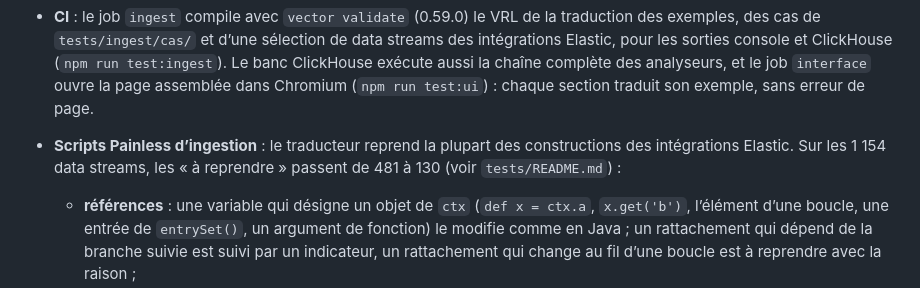
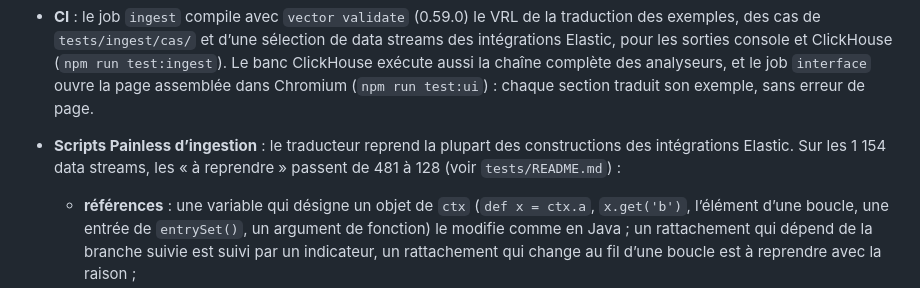
Before and after one commit to OlivMartins/passerelle, a Markdown page: CHANGELOG.md, the part around the change. GitHub-like rendering.

Commit message:
Documentation : couverture remesurée (128 à reprendre)

```diff
--- a/CHANGELOG.md
+++ b/CHANGELOG.md
@@ -23,7 +23,7 @@ Horizon 2 : au-delà des requêtes et des pipelines Logstash, Passerelle lit dé
 - **Interface** : deux nouvelles sections, « Ingestion » et « Autres sources » (Kibana, Grafana, schéma, analyseurs), avec dépôt de fichiers par type ; l’API et la ligne de commande y sont listées.
 - **CI** : le job `ingest` compile avec `vector validate` (0.59.0) le VRL de la traduction des exemples, des cas de `tests/ingest/cas/` et d’une sélection de data streams des intégrations Elastic, pour les sorties console et ClickHouse (`npm run test:ingest`). Le banc ClickHouse exécute aussi la chaîne complète des analyseurs, et le job `interface` ouvre la page assemblée dans Chromium (`npm run test:ui`) : chaque section traduit son exemple, sans erreur de page.
 
-- **Scripts Painless d’ingestion** : le traducteur reprend la plupart des constructions des intégrations Elastic. Sur les 1 154 data streams, les « à reprendre » passent de 481 à 130 (voir `tests/README.md`) :
+- **Scripts Painless d’ingestion** : le traducteur reprend la plupart des constructions des intégrations Elastic. Sur les 1 154 data streams, les « à reprendre » passent de 481 à 128 (voir `tests/README.md`) :
   - **références** : une variable qui désigne un objet de `ctx` (`def x = ctx.a`, `x.get('b')`, l’élément d’une boucle, une entrée de `entrySet()`, un argument de fonction) le modifie comme en Java ; un rattachement qui dépend de la branche suivie est suivi par un indicateur, un rattachement qui change au fil d’une boucle est à reprendre avec la raison ;
   - expressions régulières : littéraux `/…/` partout, `Pattern.compile`, `matcher(…).replaceAll`, `replaceFirst`, `matches`, `find` ; Matcher gardé dans une variable (`while (m.find())`, `group(n|nom)`, `start()`/`end()` de la première correspondance) ; `Pattern.split` ;
   - lambdas de `forEach` (liste ou table) et de `removeIf` (liste, `values()`, `entrySet()`), à une expression ou à plusieurs instructions ; `stream()` avec `filter`, `map`, `anyMatch`/`allMatch`/`noneMatch`, `collect(toList | toSet | joining)`, `distinct`, `count`, `limit`, `skip`, `findFirst().orElse()`, `sorted` ;
```
Also changed, not shown: 1 other file.
